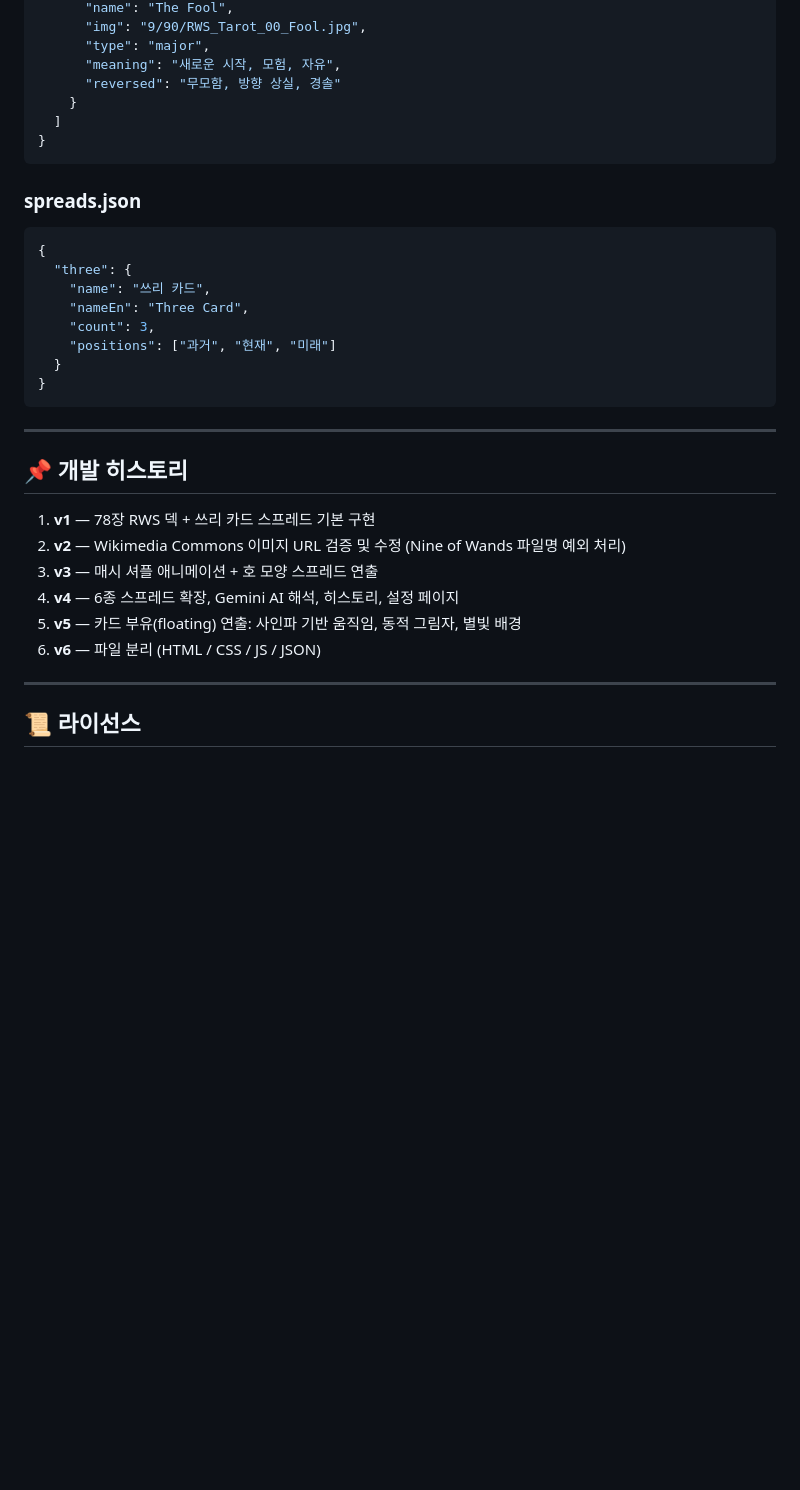
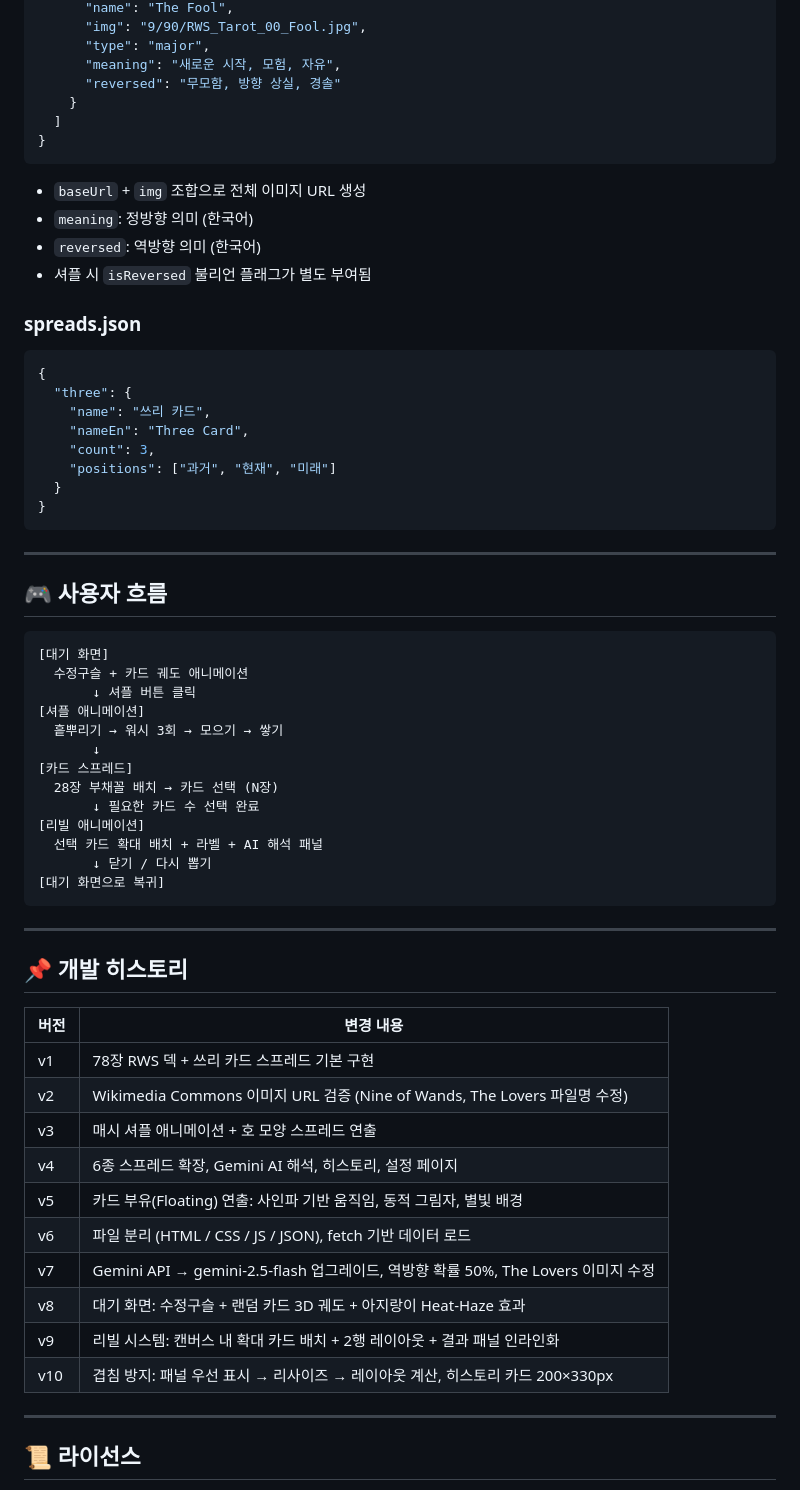
Before and after one commit to sangjingyu/sangjingyu.github.io, a Markdown page: README.md, the part around one of its changes. Rendered like a GitHub page; blank space fills up the shorter version.

````diff
--- a/README.md
+++ b/README.md
@@ -172,6 +207,11 @@ API 키가 없어도 기본 카드 의미 해석으로 사용 가능합니다.
 }
 ```
 
+- `baseUrl` + `img` 조합으로 전체 이미지 URL 생성
+- `meaning`: 정방향 의미 (한국어)
+- `reversed`: 역방향 의미 (한국어)
+- 셔플 시 `isReversed` 불리언 플래그가 별도 부여됨
+
 ### spreads.json
 
 ```json
@@ -187,14 +227,40 @@ API 키가 없어도 기본 카드 의미 해석으로 사용 가능합니다.
 
 ---
 
+## 🎮 사용자 흐름
+
+```
+[대기 화면]
+  수정구슬 + 카드 궤도 애니메이션
+       ↓ 셔플 버튼 클릭
+[셔플 애니메이션]
+  흩뿌리기 → 워시 3회 → 모으기 → 쌓기
+       ↓
+[카드 스프레드]
+  28장 부채꼴 배치 → 카드 선택 (N장)
+       ↓ 필요한 카드 수 선택 완료
+[리빌 애니메이션]
+  선택 카드 확대 배치 + 라벨 + AI 해석 패널
+       ↓ 닫기 / 다시 뽑기
+[대기 화면으로 복귀]
+```
+
+---
+
 ## 📌 개발 히스토리
 
-1. **v1** — 78장 RWS 덱 + 쓰리 카드 스프레드 기본 구현
-2. **v2** — Wikimedia Commons 이미지 URL 검증 및 수정 (Nine of Wands 파일명 예외 처리)
-3. **v3** — 매시 셔플 애니메이션 + 호 모양 스프레드 연출
-4. **v4** — 6종 스프레드 확장, Gemini AI 해석, 히스토리, 설정 페이지
-5. **v5** — 카드 부유(floating) 연출: 사인파 기반 움직임, 동적 그림자, 별빛 배경
-6. **v6** — 파일 분리 (HTML / CSS / JS / JSON)
+| 버전 | 변경 내용 |
+|------|-----------|
+| v1 | 78장 RWS 덱 + 쓰리 카드 스프레드 기본 구현 |
+| v2 | Wikimedia Commons 이미지 URL 검증 (Nine of Wands, The Lovers 파일명 수정) |
+| v3 | 매시 셔플 애니메이션 + 호 모양 스프레드 연출 |
+| v4 | 6종 스프레드 확장, Gemini AI 해석, 히스토리, 설정 페이지 |
+| v5 | 카드 부유(Floating) 연출: 사인파 기반 움직임, 동적 그림자, 별빛 배경 |
+| v6 | 파일 분리 (HTML / CSS / JS / JSON), fetch 기반 데이터 로드 |
+| v7 | Gemini API → gemini-2.5-flash 업그레이드, 역방향 확률 50%, The Lovers 이미지 수정 |
+| v8 | 대기 화면: 수정구슬 + 랜덤 카드 3D 궤도 + 아지랑이 Heat-Haze 효과 |
+| v9 | 리빌 시스템: 캔버스 내 확대 카드 배치 + 2행 레이아웃 + 결과 패널 인라인화 |
+| v10 | 겹침 방지: 패널 우선 표시 → 리사이즈 → 레이아웃 계산, 히스토리 카드 200×330px |
 
 ---
 
````
Also changed, not shown: other parts of README.md (+66 -31 lines).
